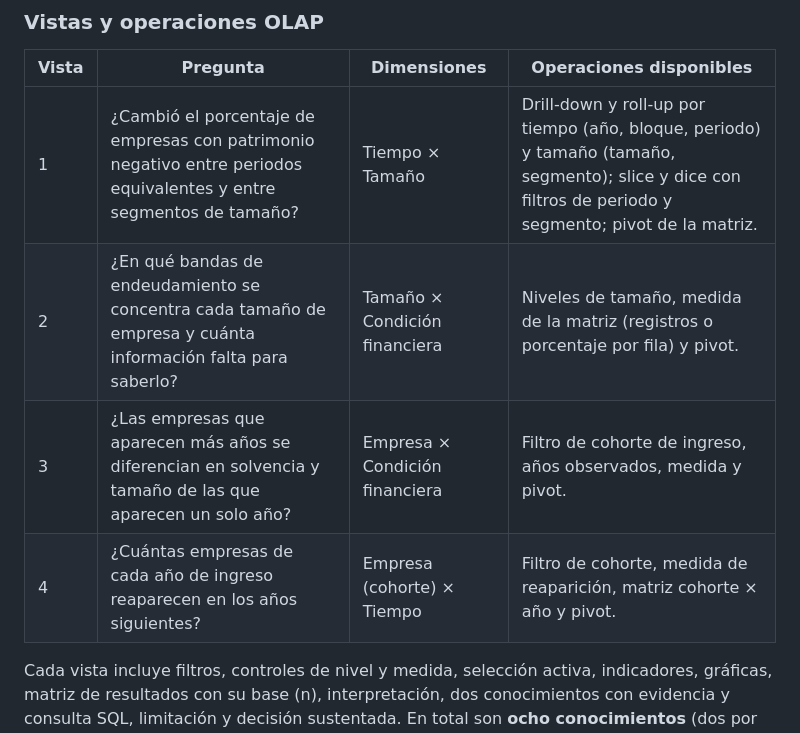
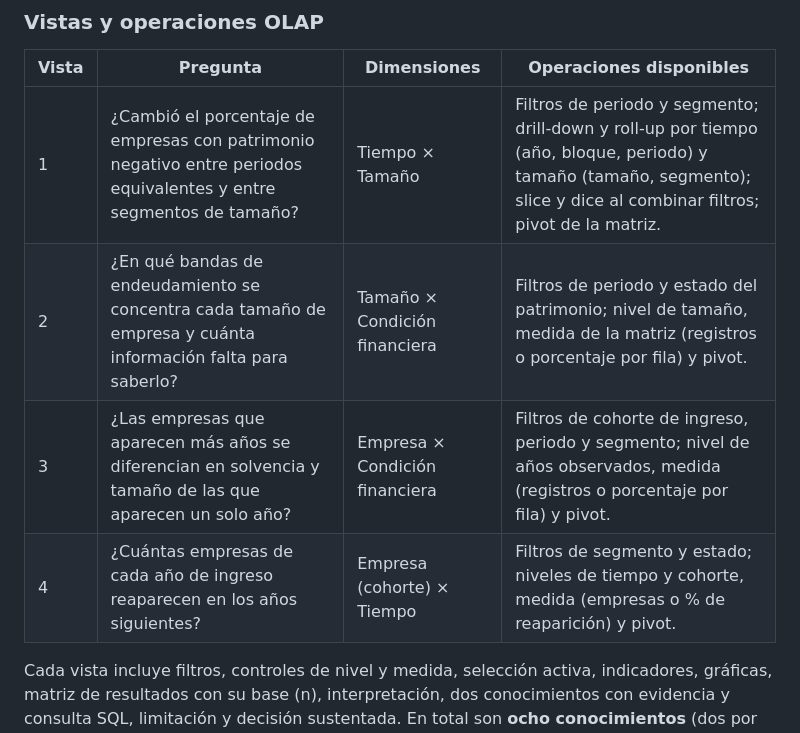
Before and after one commit to Tayrun/Dinamica-Empresarial, a Markdown page: README.md, the part around the change. Drawn GitHub-style.

Commit message:
Cmabios readme

```diff
--- a/README.md
+++ b/README.md
@@ -172,10 +172,10 @@ Las bandas de endeudamiento se definen sobre la razón pasivo/activo: Baja ≤ 0
 
 | Vista | Pregunta | Dimensiones | Operaciones disponibles |
 | --- | --- | --- | --- |
-| 1 | ¿Cambió el porcentaje de empresas con patrimonio negativo entre periodos equivalentes y entre segmentos de tamaño? | Tiempo × Tamaño | Drill-down y roll-up por tiempo (año, bloque, periodo) y tamaño (tamaño, segmento); slice y dice con filtros de periodo y segmento; pivot de la matriz. |
-| 2 | ¿En qué bandas de endeudamiento se concentra cada tamaño de empresa y cuánta información falta para saberlo? | Tamaño × Condición financiera | Niveles de tamaño, medida de la matriz (registros o porcentaje por fila) y pivot. |
-| 3 | ¿Las empresas que aparecen más años se diferencian en solvencia y tamaño de las que aparecen un solo año? | Empresa × Condición financiera | Filtro de cohorte de ingreso, años observados, medida y pivot. |
-| 4 | ¿Cuántas empresas de cada año de ingreso reaparecen en los años siguientes? | Empresa (cohorte) × Tiempo | Filtro de cohorte, medida de reaparición, matriz cohorte × año y pivot. |
+| 1 | ¿Cambió el porcentaje de empresas con patrimonio negativo entre periodos equivalentes y entre segmentos de tamaño? | Tiempo × Tamaño | Filtros de periodo y segmento; drill-down y roll-up por tiempo (año, bloque, periodo) y tamaño (tamaño, segmento); slice y dice al combinar filtros; pivot de la matriz. |
+| 2 | ¿En qué bandas de endeudamiento se concentra cada tamaño de empresa y cuánta información falta para saberlo? | Tamaño × Condición financiera | Filtros de periodo y estado del patrimonio; nivel de tamaño, medida de la matriz (registros o porcentaje por fila) y pivot. |
+| 3 | ¿Las empresas que aparecen más años se diferencian en solvencia y tamaño de las que aparecen un solo año? | Empresa × Condición financiera | Filtros de cohorte de ingreso, periodo y segmento; nivel de años observados, medida (registros o porcentaje por fila) y pivot. |
+| 4 | ¿Cuántas empresas de cada año de ingreso reaparecen en los años siguientes? | Empresa (cohorte) × Tiempo | Filtros de segmento y estado; niveles de tiempo y cohorte, medida (empresas o % de reaparición) y pivot. |
 
 Cada vista incluye filtros, controles de nivel y medida, selección activa, indicadores, gráficas, matriz de resultados con su base (n), interpretación, dos conocimientos con evidencia y consulta SQL, limitación y decisión sustentada. En total son **ocho conocimientos** (dos por vista).
 
```
